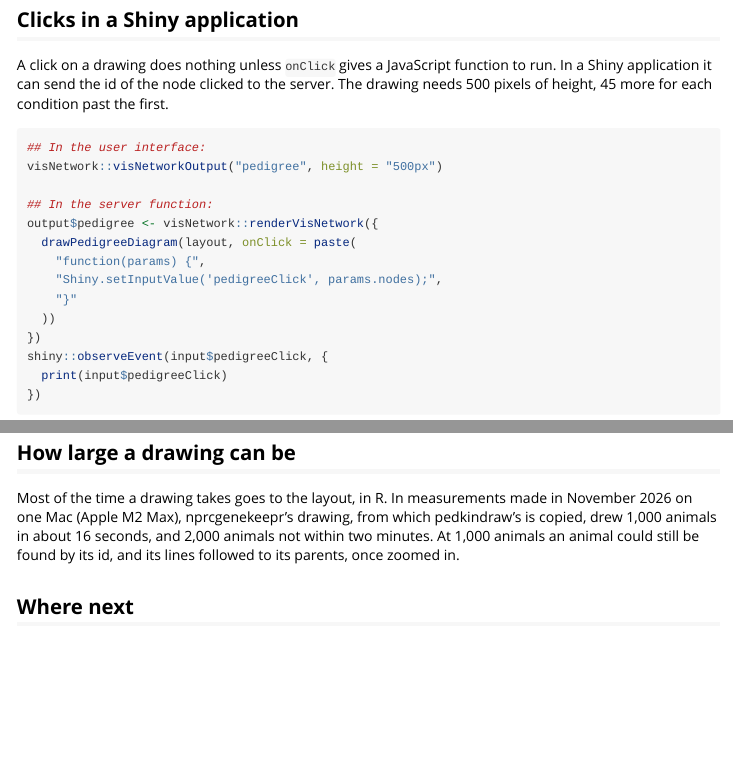
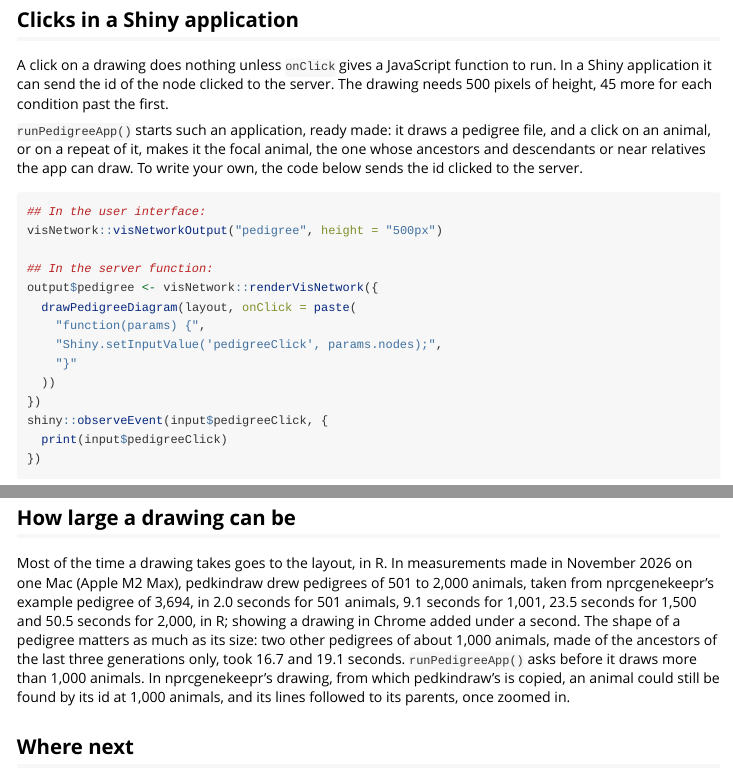
Before and after one commit to rmsharp/pedkindraw, an R Markdown document (vignettes/drawing.Rmd): the page in a window 1100 px wide, from 12900 px down, and a second part further down, joined at a grey line. Rendered offline with R 4.5, knitr and Pandoc, with nearby package versions; some code elsewhere in the file could not run offline; long lines of code are wrapped; common packages that the code uses without loading them are loaded.

Commit message:
docs: S77 GREEN 4 -- G17d in the README and the two vignettes, and pedkindraw's own drawing times (R152). README.Rmd, 'What it does', Drawing: runPedigreeApp() starts an app that opens a pedigree file and draws it, with no code, choosing the animals and what is drawn, and saves the drawing as an SVG, a PDF or a PNG file and the animals as a CSV file; it needs shiny. README.md rendered from a scratch install (a scratch copy of HEAD with this README.Rmd, without .Rprofile, installed in a scratch library holding .appPictureProblem(); two renders identical; its diff the new bullet only). vignettes/pedkindraw.Rmd, 'Drawing a pedigree': a paragraph naming runPedigreeApp(). vignettes/drawing.Rmd, 'Clicks in a Shiny application': runPedigreeApp() is such an application, ready made, a click making the focal animal (before the chunk: the docs helper's section ends at the chunk's '## In the user interface:' comment); 'How large a drawing can be' (backlog :109, R152): pedkindraw's times measured in S75 (plan section 12.1: 501 animals 2.0 s, 1,001 9.1 s, 1,500 23.5 s, 2,000 50.5 s in R, Chrome under a second more; two other pedigrees of about 1,000 16.7 and 19.1 s), the app asking past 1,000; nprcgenekeepr's 16 s and 'not within two minutes' gone. Run: test_runPedigreeAppDocs.R and test_savePedigreeDiagramDocs.R 14 tests, 68 expectations, 0 failed. No non-ASCII character; no new line over 80 characters. [skip ci]
Co-Authored-By: Claude Opus 5.5 <noreply@anthropic.com>

````diff
--- a/vignettes/drawing.Rmd
+++ b/vignettes/drawing.Rmd
@@ -679,6 +679,12 @@
 server. The drawing needs 500 pixels of height, 45 more for each condition
 past the first.
 
+`runPedigreeApp()` starts such an application, ready made: it draws a
+pedigree file, and a click on an animal, or on a repeat of it, makes it the
+focal animal, the one whose ancestors and descendants or near relatives the
+app can draw. To write your own, the code below sends the id clicked to the
+server.
+
 ```{r shiny, eval = FALSE}
 ## In the user interface:
 visNetwork::visNetworkOutput("pedigree", height = "500px")
@@ -788,10 +794,16 @@
 ## How large a drawing can be
 
 Most of the time a drawing takes goes to the layout, in R. In measurements
-made in November 2026 on one Mac (Apple M2 Max), nprcgenekeepr's drawing, from
-which pedkindraw's is copied, drew 1,000 animals in about 16 seconds, and
-2,000 animals not within two minutes. At 1,000 animals an animal could still
-be found by its id, and its lines followed to its parents, once zoomed in.
+made in November 2026 on one Mac (Apple M2 Max), pedkindraw drew pedigrees of
+501 to 2,000 animals, taken from nprcgenekeepr's example pedigree of 3,694, in
+2.0 seconds for 501 animals, 9.1 seconds for 1,001, 23.5 seconds for 1,500 and
+50.5 seconds for 2,000, in R; showing a drawing in Chrome added under a second.
+The shape of a pedigree matters as much as its size: two other pedigrees of
+about 1,000 animals, made of the ancestors of the last three generations
+only, took 16.7 and 19.1 seconds. `runPedigreeApp()` asks before it draws
+more than 1,000 animals. In nprcgenekeepr's drawing, from which pedkindraw's
+is copied, an animal could still be found by its id at 1,000 animals, and its
+lines followed to its parents, once zoomed in.
 
 ## Where next
 
````
Also changed, not shown: README.Rmd (+4 -0 lines), vignettes/pedkindraw.Rmd (+5 -0 lines), README.md.
